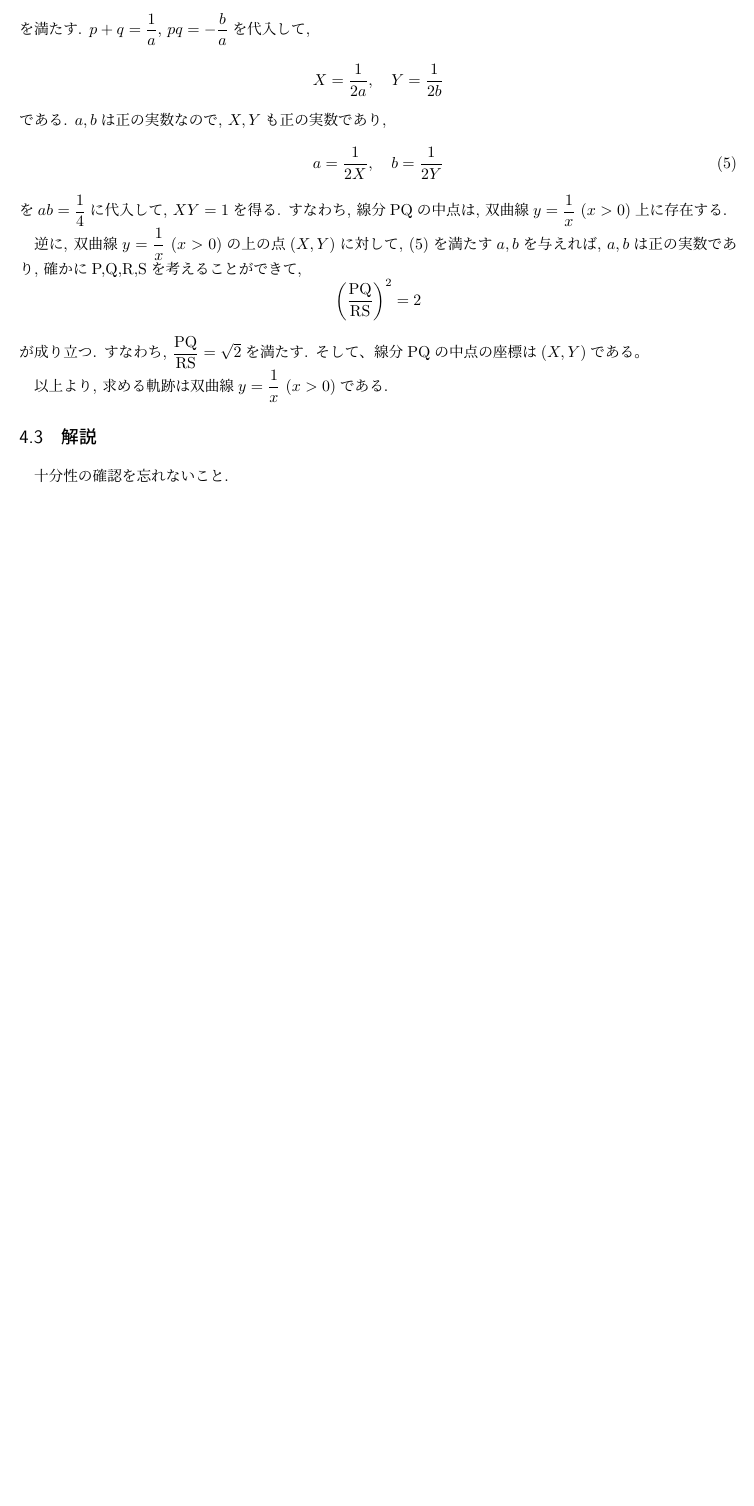
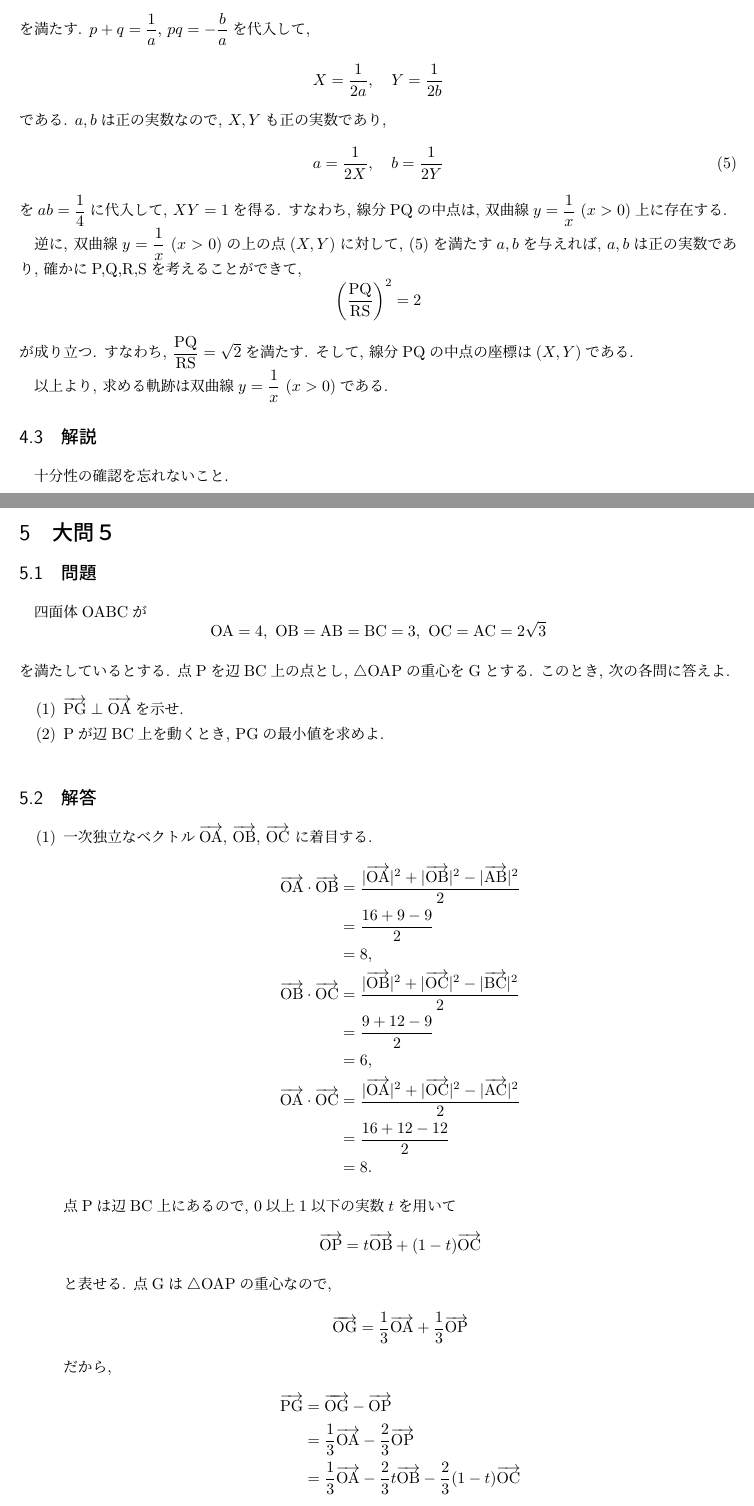
Before and after one commit to tt0801/jp-univ-math-exams, a LaTeX document (kyoto_university/2022/solution_hum.tex): part of page 6 of 6 before the commit and two parts of pages 6 and 7 of 9 after it, the two joined at a grey line, cut so that both start at the same text, the shorter picture padded with empty space. Compiled offline with pLaTeX and dvipdfmx.

Commit message:
Adding problem5 to ku/2022/solution_hum. Complete ku/2022/hum!

```diff
--- a/kyoto_university/2022/solution_hum.tex
+++ b/kyoto_university/2022/solution_hum.tex
@@ -307,11 +307,58 @@
     \begin{equation*}
         \left(\dfrac{\mathrm{PQ}}{\mathrm{RS}} \right)^2 = 2
     \end{equation*}
-    が成り立つ. すなわち, $\mathrm{\dfrac{PQ}{RS} = \sqrt{2}}$を満たす. そして、線分PQの中点の
-    座標は$(X,Y)$である。
+    が成り立つ. すなわち, $\mathrm{\dfrac{PQ}{RS} = \sqrt{2}}$を満たす. そして, 線分PQの中点の
+    座標は$(X,Y)$である.
 
     以上より, 求める軌跡は双曲線$y=\dfrac{1}{x} \ (x>0)$である.
 
     \subsection{解説}
     十分性の確認を忘れないこと.
 
+    \section{大問５}
+    \subsection{問題}
+    四面体OABCが
+    \begin{equation*}
+        \mathrm{
+            OA = 4,\ OB=AB=BC=3,\ OC=AC=2\sqrt{3}
+        }
+    \end{equation*}
+    を満たしているとする. 点Pを辺BC上の点とし, $\triangle \mathrm{OAP}$の
+    重心をGとする. このとき, 次の各問に答えよ.
+    \begin{itemize}
+        \item [(1)] $\oraw{\mathrm{PG}} \perp \oraw{\mathrm{OA}}$を示せ.
+        \item [(2)] Pが辺BC上を動くとき, PGの最小値を求めよ.
+    \end{itemize}
+
+    \subsection{解答}
+    \begin{itemize}
+        \item [(1)] 一次独立なベクトル$\oraw{\mathrm{OA}}$, $\oraw{\mathrm{OB}}$, $\oraw{\mathrm{OC}}$
+        に着目する.
+        \begin{align*}
+            \oraw{\mathrm{OA}} \cdot \oraw{\mathrm{OB}}
+            &= \dfrac{|\oraw{\mathrm{OA}}|^2 + |\oraw{\mathrm{OB}}|^2 - |\oraw{\mathrm{AB}}|^2}{2} \\
+            &= \dfrac{16 + 9 - 9}{2} \\
+            &= 8, \\
+            \oraw{\mathrm{OB}} \cdot \oraw{\mathrm{OC}}
+            &= \dfrac{|\oraw{\mathrm{OB}}|^2 + |\oraw{\mathrm{OC}}|^2 - |\oraw{\mathrm{BC}}|^2}{2} \\
+            &= \dfrac{9 + 12 - 9}{2} \\
+            &= 6, \\
+            \oraw{\mathrm{OA}} \cdot \oraw{\mathrm{OC}}
+            &= \dfrac{|\oraw{\mathrm{OA}}|^2 + |\oraw{\mathrm{OC}}|^2 - |\oraw{\mathrm{AC}}|^2}{2} \\
+            &= \dfrac{16 + 12 - 12}{2} \\
+            &= 8.
+        \end{align*}
+        点Pは辺BC上にあるので, 0以上1以下の実数$t$を用いて
+        \begin{equation*}
+            \oraw{\mathrm{OP}} = t\oraw{\mathrm{OB}} + (1-t)\oraw{\mathrm{OC}}
+        \end{equation*}
+        と表せる. 点Gは$\triangle \mathrm{OAP}$の重心なので,
+        \begin{align*}
+            \oraw{\mathrm{OG}} &= \dfrac{1}{3}\oraw{\mathrm{OA}} + \dfrac{1}{3}\oraw{\mathrm{OP}}
+        \end{align*}
+        だから,
+        \begin{align*}
+            \oraw{\mathrm{PG}} &= \oraw{\mathrm{OG}} - \oraw{\mathrm{OP}} \\
+            &= \dfrac{1}{3}\oraw{\mathrm{OA}} - \dfrac{2}{3}\oraw{\mathrm{OP}} \\
+            &= \dfrac{1}{3}\oraw{\mathrm{OA}} - \dfrac{2}{3}t\oraw{\mathrm{OB}} - \dfrac{2}{3} (1-t)\oraw{\mathrm{OC}}
+        \end{align*}
@@ -317,0 +381 @@
+            &= \oraw{\mathrm{PG}} \cdot \left(\dfrac{1}{3}\oraw{\mathrm{OA}} - \dfrac{2}{3}t\oraw{\mathrm{OB}} - \dfrac{2}{3} (1-t)\oraw{\mathrm{OC}} \right) \\
@@ -317,0 +399 @@
+        なので,
```
Also changed, not shown: kyoto_university/2022/solution_hum.pdf, kyoto_university/2022/solution_hum.tex (57 more changed lines).
